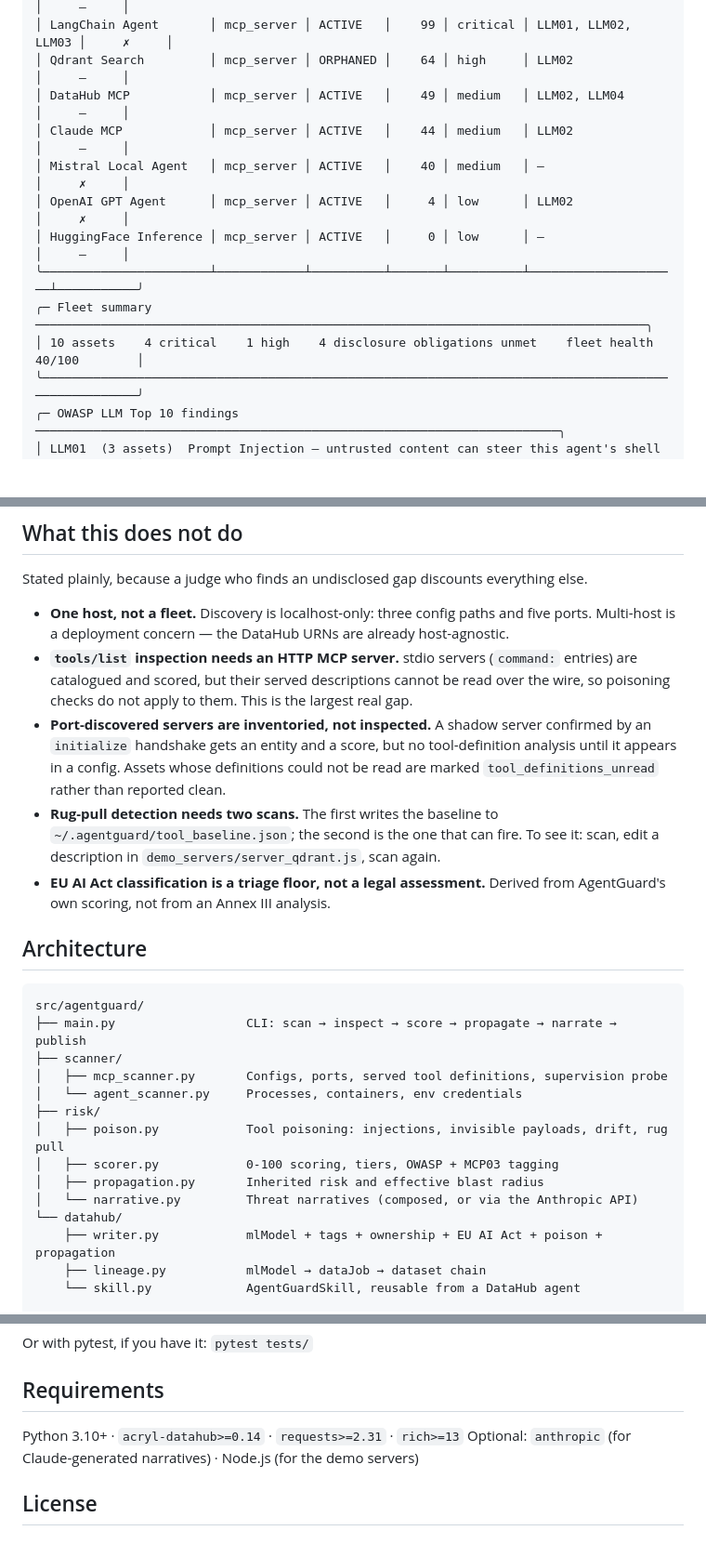
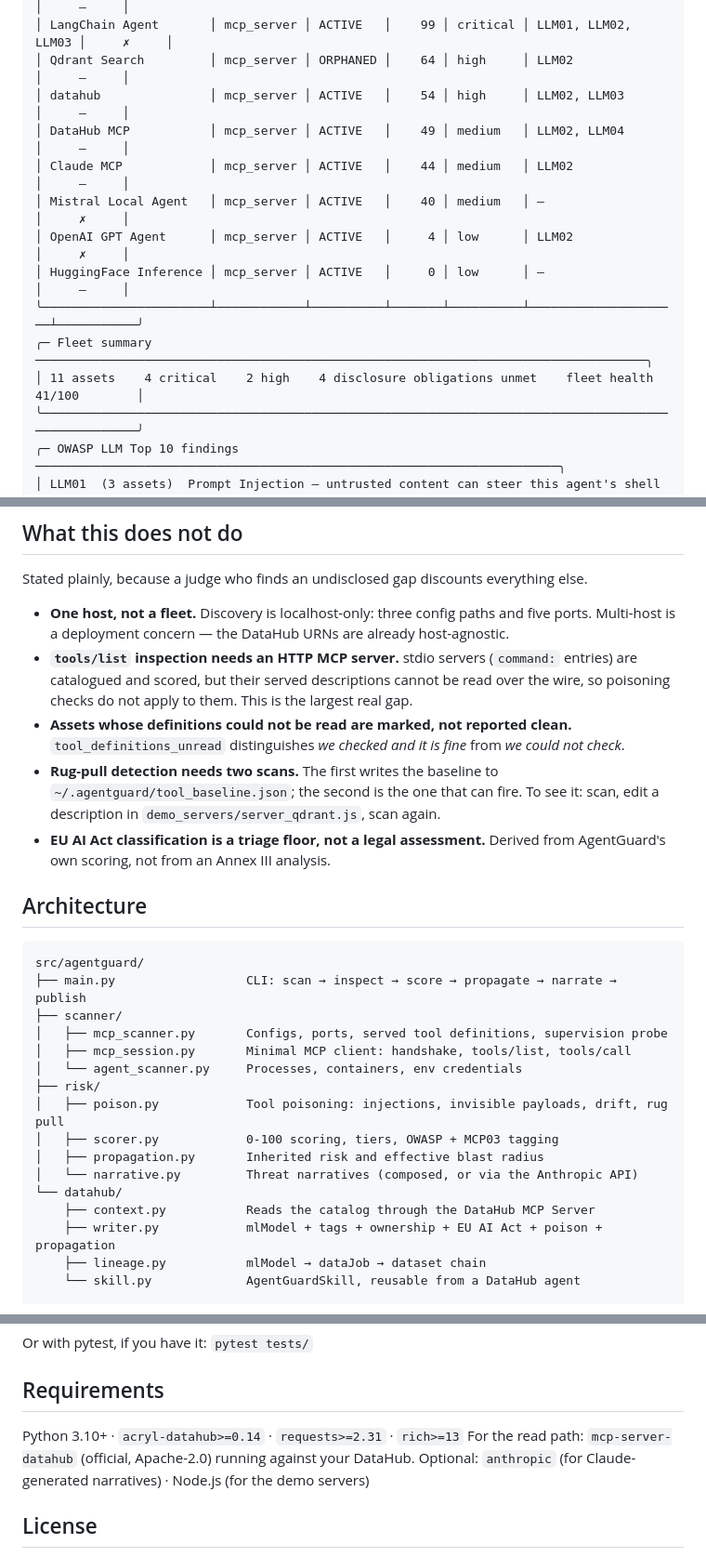
Before and after one commit to xAPT42/Agentguard-, a Markdown page: README.md, 3 parts joined by grey strips. Shown at 93% size. GitHub-like rendering; blank space fills up the shorter version.

```diff
--- a/README.md
+++ b/README.md
@@ -17,6 +24,7 @@ Not a security dashboard bolted onto a catalog: your agent fleet governed in the
 │ claude                │ agent      │ ACTIVE   │   100 │ critical │ —                   │     –     │
 │ LangChain Agent       │ mcp_server │ ACTIVE   │    99 │ critical │ LLM01, LLM02, LLM03 │     ✗     │
 │ Qdrant Search         │ mcp_server │ ORPHANED │    64 │ high     │ LLM02               │     –     │
+│ datahub               │ mcp_server │ ACTIVE   │    54 │ high     │ LLM02, LLM03        │     –     │
 │ DataHub MCP           │ mcp_server │ ACTIVE   │    49 │ medium   │ LLM02, LLM04        │     –     │
 │ Claude MCP            │ mcp_server │ ACTIVE   │    44 │ medium   │ LLM02               │     –     │
 │ Mistral Local Agent   │ mcp_server │ ACTIVE   │    40 │ medium   │ —                   │     ✗     │
@@ -24,7 +32,7 @@ Not a security dashboard bolted onto a catalog: your agent fleet governed in the
 │ HuggingFace Inference │ mcp_server │ ACTIVE   │     0 │ low      │ —                   │     –     │
 ╰───────────────────────┴────────────┴──────────┴───────┴──────────┴─────────────────────┴───────────╯
 ╭─ Fleet summary ────────────────────────────────────────────────────────────────────────────────────╮
-│ 10 assets    4 critical    1 high    4 disclosure obligations unmet    fleet health 40/100        │
+│ 11 assets    4 critical    2 high    4 disclosure obligations unmet    fleet health 41/100        │
 ╰────────────────────────────────────────────────────────────────────────────────────────────────────╯
 ╭─ OWASP LLM Top 10 findings ────────────────────────────────────────────────────────────────────────╮
 │ LLM01  (3 assets)  Prompt Injection — untrusted content can steer this agent's shell or command…   │
@@ -283,7 +322,7 @@ Stated plainly, because a judge who finds an undisclosed gap discounts everythin
 
 - **One host, not a fleet.** Discovery is localhost-only: three config paths and five ports. Multi-host is a deployment concern — the DataHub URNs are already host-agnostic.
 - **`tools/list` inspection needs an HTTP MCP server.** stdio servers (`command:` entries) are catalogued and scored, but their served descriptions cannot be read over the wire, so poisoning checks do not apply to them. This is the largest real gap.
-- **Port-discovered servers are inventoried, not inspected.** A shadow server confirmed by an `initialize` handshake gets an entity and a score, but no tool-definition analysis until it appears in a config. Assets whose definitions could not be read are marked `tool_definitions_unread` rather than reported clean.
+- **Assets whose definitions could not be read are marked, not reported clean.** `tool_definitions_unread` distinguishes *we checked and it is fine* from *we could not check*.
 - **Rug-pull detection needs two scans.** The first writes the baseline to `~/.agentguard/tool_baseline.json`; the second is the one that can fire. To see it: scan, edit a description in `demo_servers/server_qdrant.js`, scan again.
 - **EU AI Act classification is a triage floor, not a legal assessment.** Derived from AgentGuard's own scoring, not from an Annex III analysis.
 
@@ -294,6 +333,7 @@ src/agentguard/
 ├── main.py                  CLI: scan → inspect → score → propagate → narrate → publish
 ├── scanner/
 │   ├── mcp_scanner.py       Configs, ports, served tool definitions, supervision probe
+│   ├── mcp_session.py       Minimal MCP client: handshake, tools/list, tools/call
 │   └── agent_scanner.py     Processes, containers, env credentials
 ├── risk/
 │   ├── poison.py            Tool poisoning: injections, invisible payloads, drift, rug pull
@@ -301,6 +341,7 @@ src/agentguard/
 │   ├── propagation.py       Inherited risk and effective blast radius
 │   └── narrative.py         Threat narratives (composed, or via the Anthropic API)
 └── datahub/
+    ├── context.py           Reads the catalog through the DataHub MCP Server
     ├── writer.py            mlModel + tags + ownership + EU AI Act + poison + propagation
     ├── lineage.py           mlModel → dataJob → dataset chain
     └── skill.py             AgentGuardSkill, reusable from a DataHub agent
@@ -356,6 +397,7 @@ Or with pytest, if you have it: `pytest tests/`
 ## Requirements
 
 Python 3.10+ · `acryl-datahub>=0.14` · `requests>=2.31` · `rich>=13`
+For the read path: `mcp-server-datahub` (official, Apache-2.0) running against your DataHub.
 Optional: `anthropic` (for Claude-generated narratives) · Node.js (for the demo servers)
 
 ## License
```
Also changed, not shown: other parts of README.md (+39 -1 lines).
